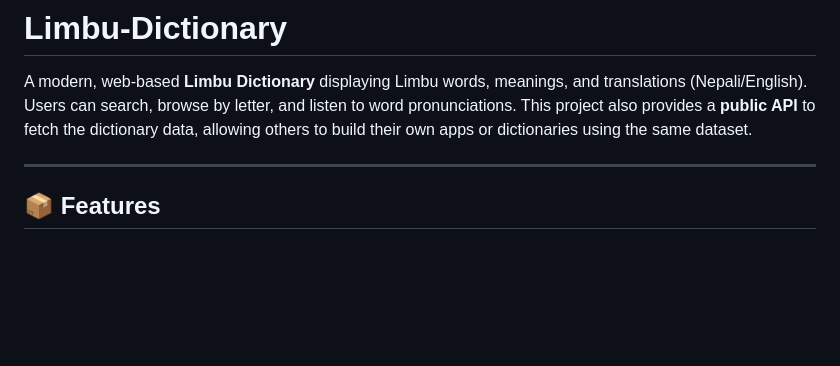
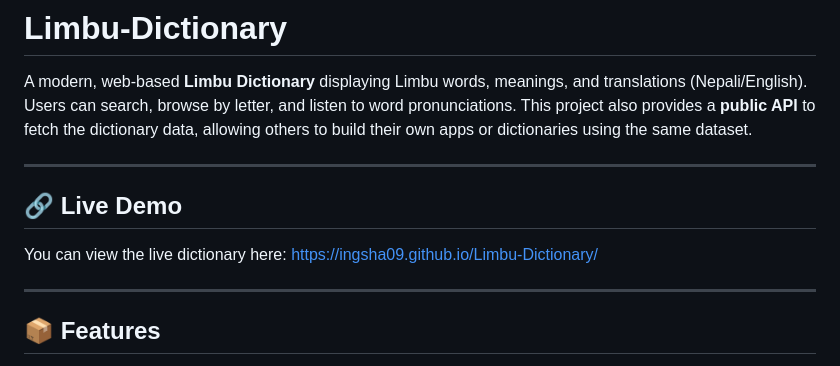
Before and after one commit to ingsha09/Limbu-Dictionary, a Markdown page: README.md, the part around the change. Rendered like a GitHub page; blank space fills up the shorter version.

```diff
--- a/README.md
+++ b/README.md
@@ -1,6 +1,12 @@
 # Limbu-Dictionary
 
 A modern, web-based **Limbu Dictionary** displaying Limbu words, meanings, and translations (Nepali/English). Users can search, browse by letter, and listen to word pronunciations. This project also provides a **public API** to fetch the dictionary data, allowing others to build their own apps or dictionaries using the same dataset.
+
+---
+
+## 🔗 Live Demo
+
+You can view the live dictionary here: https://ingsha09.github.io/Limbu-Dictionary/
 
 ---
 
```
